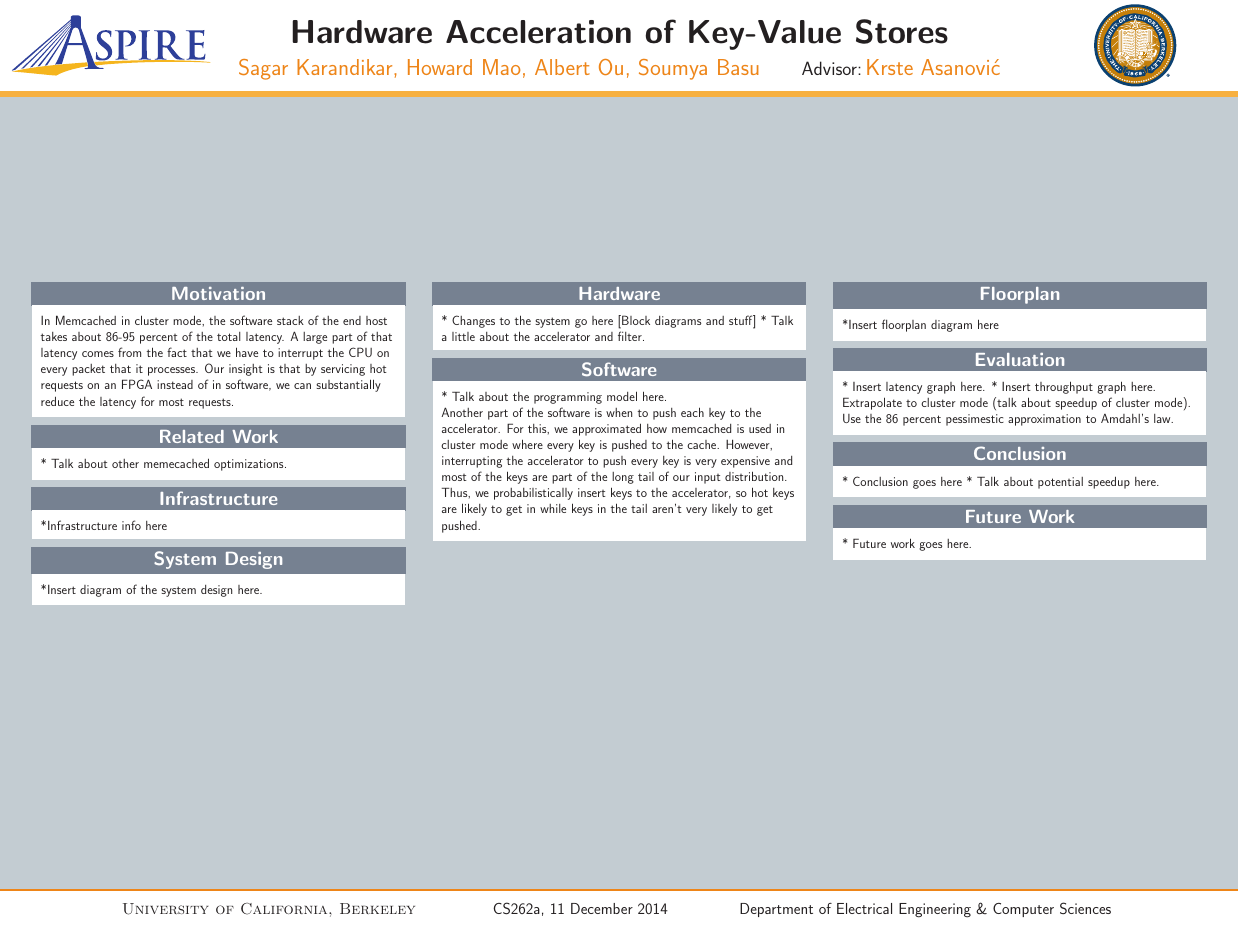
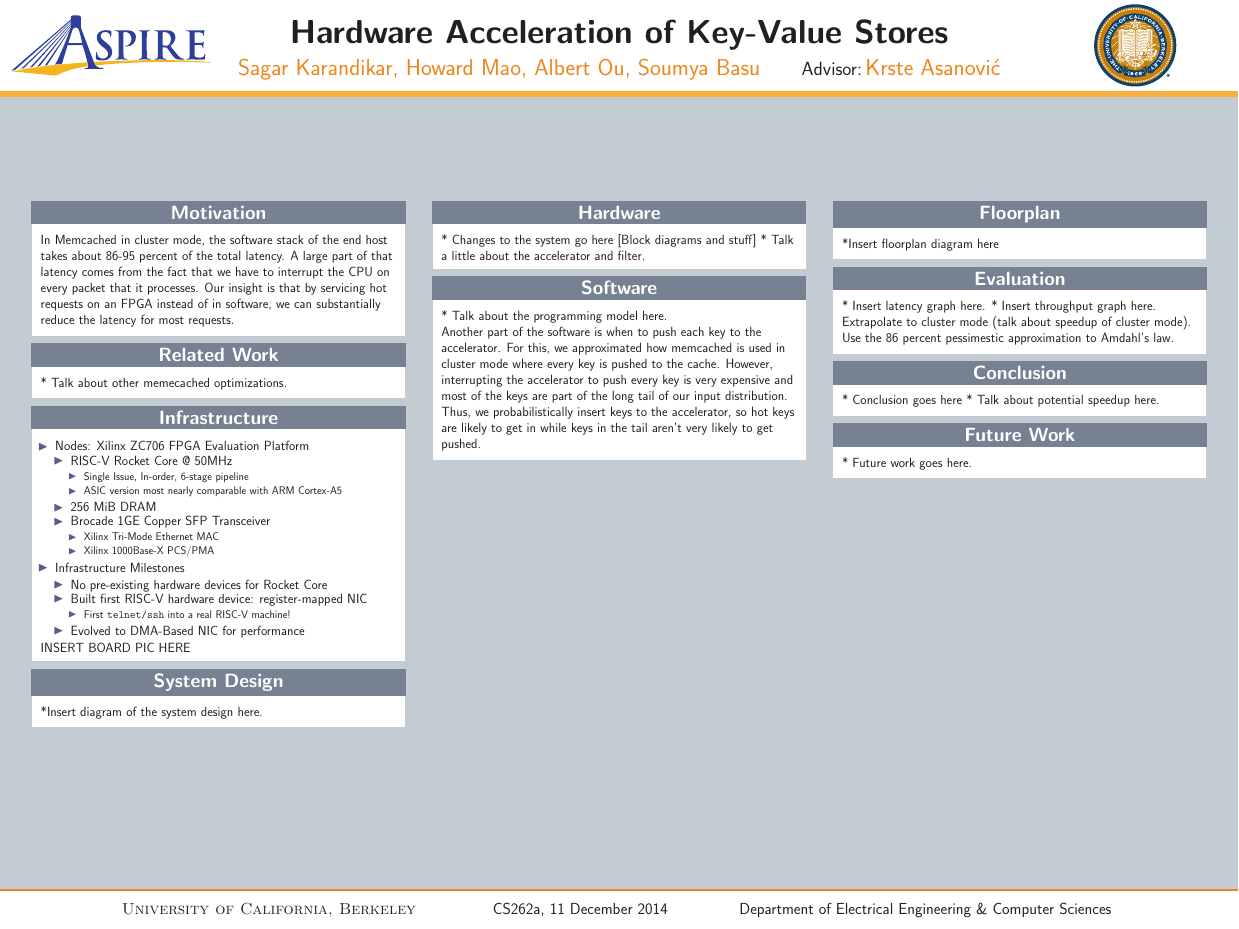
Before and after one commit to zhemao/hwkvstore, a LaTeX poster (docs/poster/poster.tex, which reads docs/poster/system.tex): the whole page. Compiled offline with pdfLaTeX.

Commit message:
fill in infrastructure

```diff
--- a/docs/poster/system.tex
+++ b/docs/poster/system.tex
@@ -1,5 +1,34 @@
 \begin{block}{Infrastructure}
-*Infrastructure info here
+    \begin{itemize}
+        \item Nodes: Xilinx ZC706 FPGA Evaluation Platform
+            \begin{itemize}
+                \item RISC-V Rocket Core @ 50MHz
+                    \begin{itemize}
+                        \item Single Issue, In-order, 6-stage pipeline
+                        \item ASIC version most nearly comparable with ARM Cortex-A5
+                    \end{itemize}
+                \item 256 MiB DRAM
+                \item Brocade 1GE Copper SFP Transceiver
+                    \begin{itemize}
+                        \item Xilinx Tri-Mode Ethernet MAC
+                        \item Xilinx 1000Base-X PCS/PMA
+                    \end{itemize}
+
+            \end{itemize}
+        \item Infrastructure Milestones
+            \begin{itemize}
+                \item No pre-existing hardware devices for Rocket Core
+                \item Built first RISC-V hardware device: register-mapped NIC
+                    \begin{itemize}
+                        \item First \texttt{telnet/ssh} into a real RISC-V machine!
+                    \end{itemize}
+                \item Evolved to DMA-Based NIC for performance
+            \end{itemize}
+    \end{itemize}
+
+INSERT BOARD PIC HERE
+
+
 \end{block}
 
 \vspace{1ex}
```
